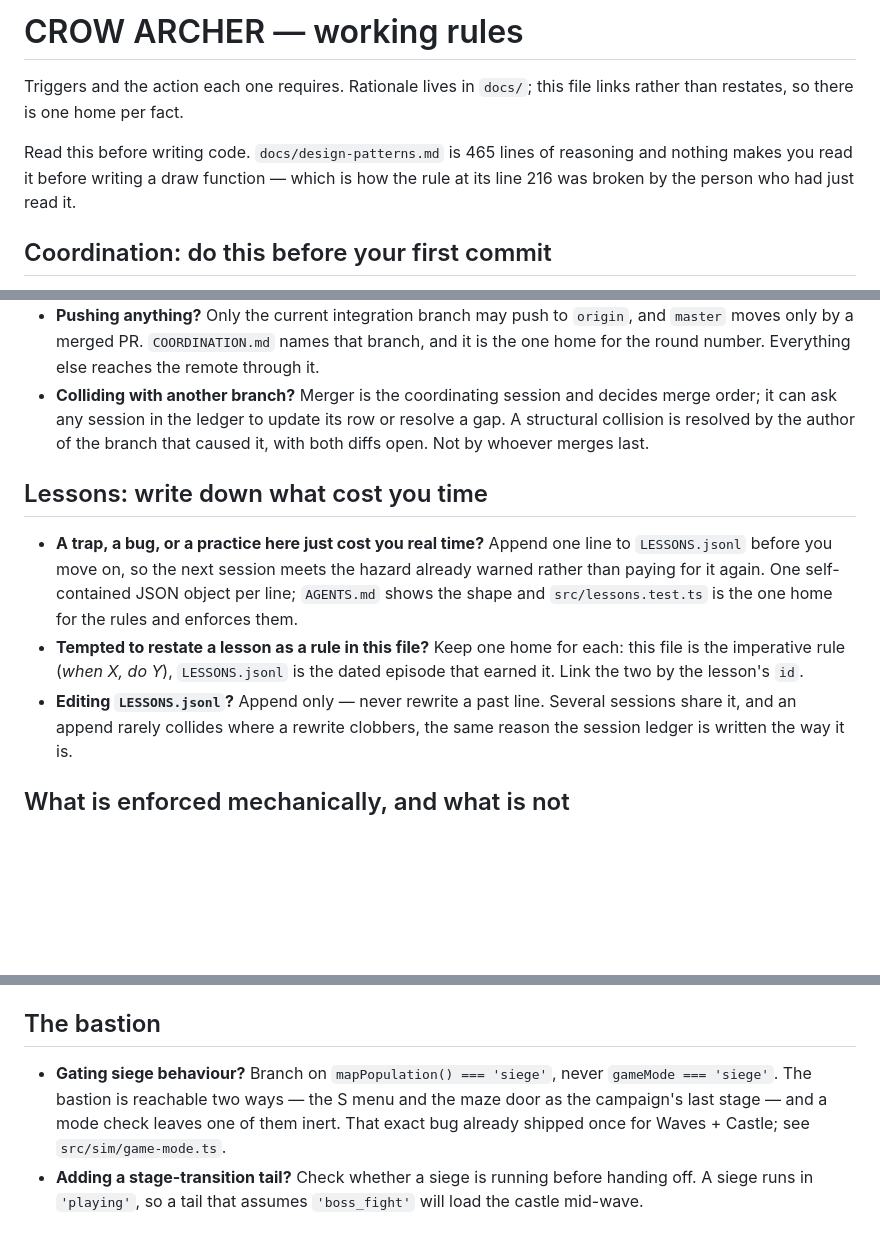
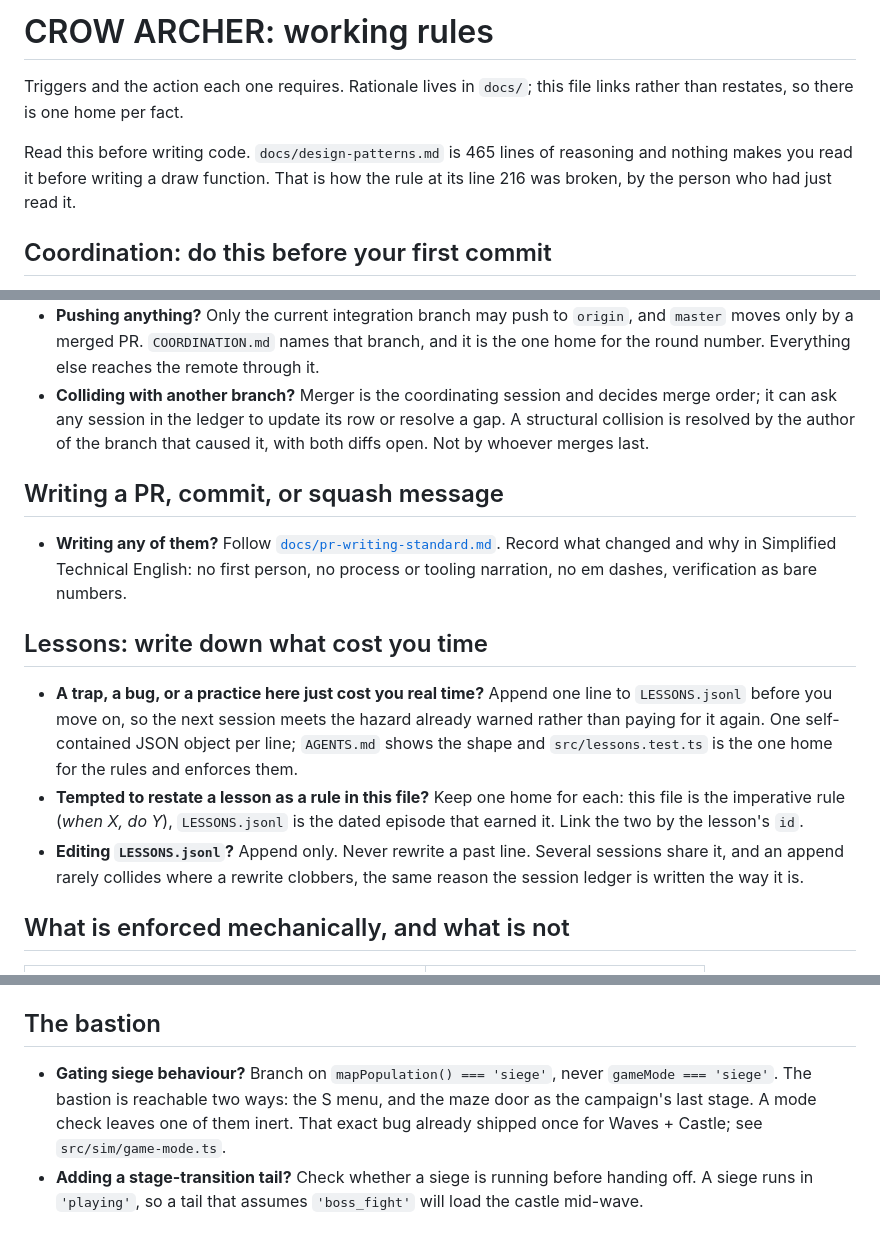
Before and after one commit to MrBisonte/crow-archer, a Markdown page: CLAUDE.md, 3 parts joined by grey strips. Drawn GitHub-style; blank space fills up the shorter version.

```diff
--- a/CLAUDE.md
+++ b/CLAUDE.md
@@ -1,11 +1,11 @@
-# CROW ARCHER — working rules
+# CROW ARCHER: working rules
 
 Triggers and the action each one requires. Rationale lives in `docs/`;
 this file links rather than restates, so there is one home per fact.
 
 Read this before writing code. `docs/design-patterns.md` is 465 lines of
-reasoning and nothing makes you read it before writing a draw function —
-which is how the rule at its line 216 was broken by the person who had
+reasoning and nothing makes you read it before writing a draw function.
+That is how the rule at its line 216 was broken, by the person who had
 just read it.
 
 ## Coordination: do this before your first commit
@@ -29,6 +29,13 @@ just read it.
   or resolve a gap. A structural collision is resolved by the author of the
   branch that caused it, with both diffs open. Not by whoever merges last.
 
+## Writing a PR, commit, or squash message
+
+- **Writing any of them?** Follow
+  [`docs/pr-writing-standard.md`](docs/pr-writing-standard.md). Record what
+  changed and why in Simplified Technical English: no first person, no process
+  or tooling narration, no em dashes, verification as bare numbers.
+
 ## Lessons: write down what cost you time
 
 - **A trap, a bug, or a practice here just cost you real time?** Append one
@@ -39,7 +46,7 @@ just read it.
 - **Tempted to restate a lesson as a rule in this file?** Keep one home for
   each: this file is the imperative rule (*when X, do Y*), `LESSONS.jsonl` is
   the dated episode that earned it. Link the two by the lesson's `id`.
-- **Editing `LESSONS.jsonl`?** Append only — never rewrite a past line.
+- **Editing `LESSONS.jsonl`?** Append only. Never rewrite a past line.
   Several sessions share it, and an append rarely collides where a rewrite
   clobbers, the same reason the session ledger is written the way it is.
 
@@ -101,10 +108,10 @@ the hook path is per-worktree, so a fresh worktree starts unguarded.
 ## The bastion
 
 - **Gating siege behaviour?** Branch on `mapPopulation() === 'siege'`,
-  never `gameMode === 'siege'`. The bastion is reachable two ways — the
-  S menu and the maze door as the campaign's last stage — and a mode
-  check leaves one of them inert. That exact bug already shipped once
-  for Waves + Castle; see `src/sim/game-mode.ts`.
+  never `gameMode === 'siege'`. The bastion is reachable two ways: the
+  S menu, and the maze door as the campaign's last stage. A mode check
+  leaves one of them inert. That exact bug already shipped once for
+  Waves + Castle; see `src/sim/game-mode.ts`.
 - **Adding a stage-transition tail?** Check whether a siege is running
   before handing off. A siege runs in `'playing'`, so a tail that
   assumes `'boss_fight'` will load the castle mid-wave.
```
Also changed, not shown: other parts of CLAUDE.md (+8 -8 lines), docs/pr-writing-standard.md (added, +50 -0 lines).
